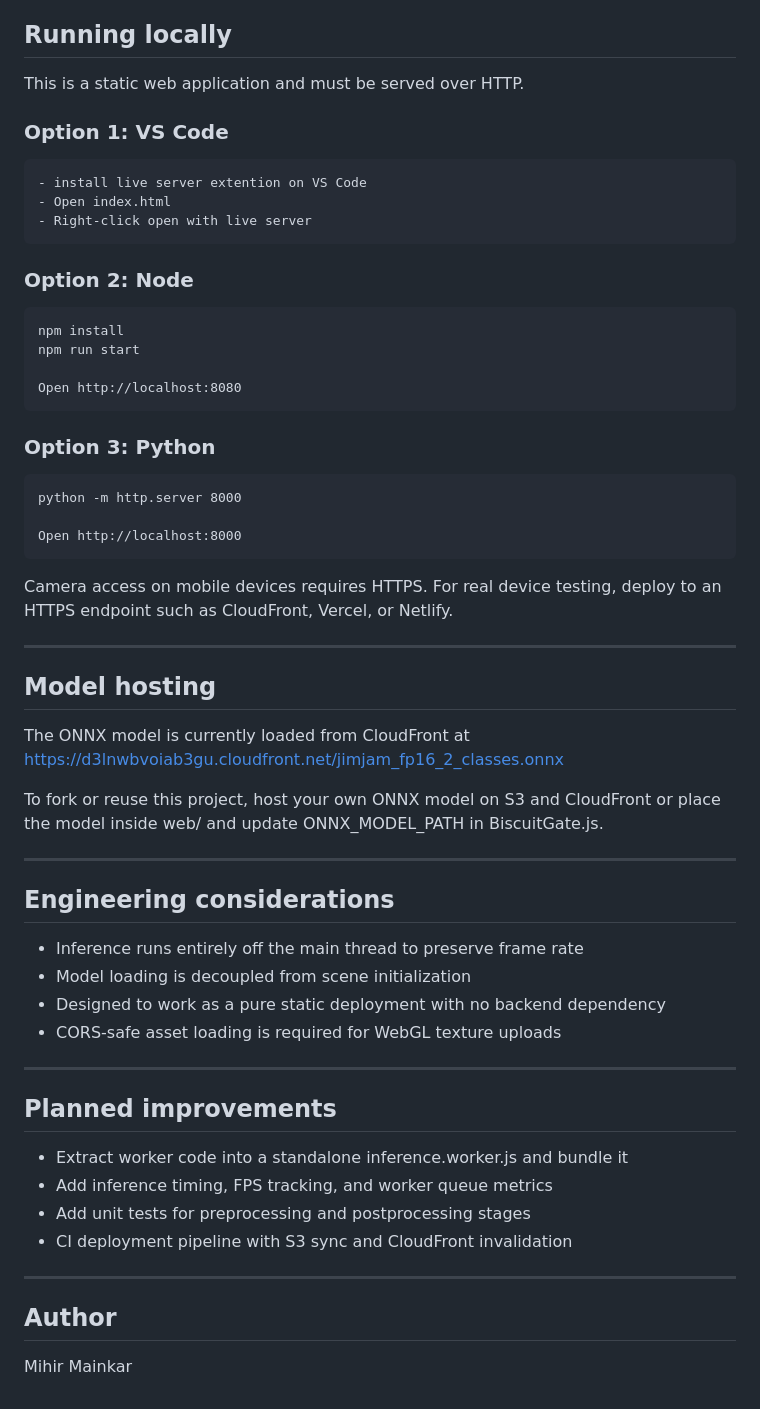
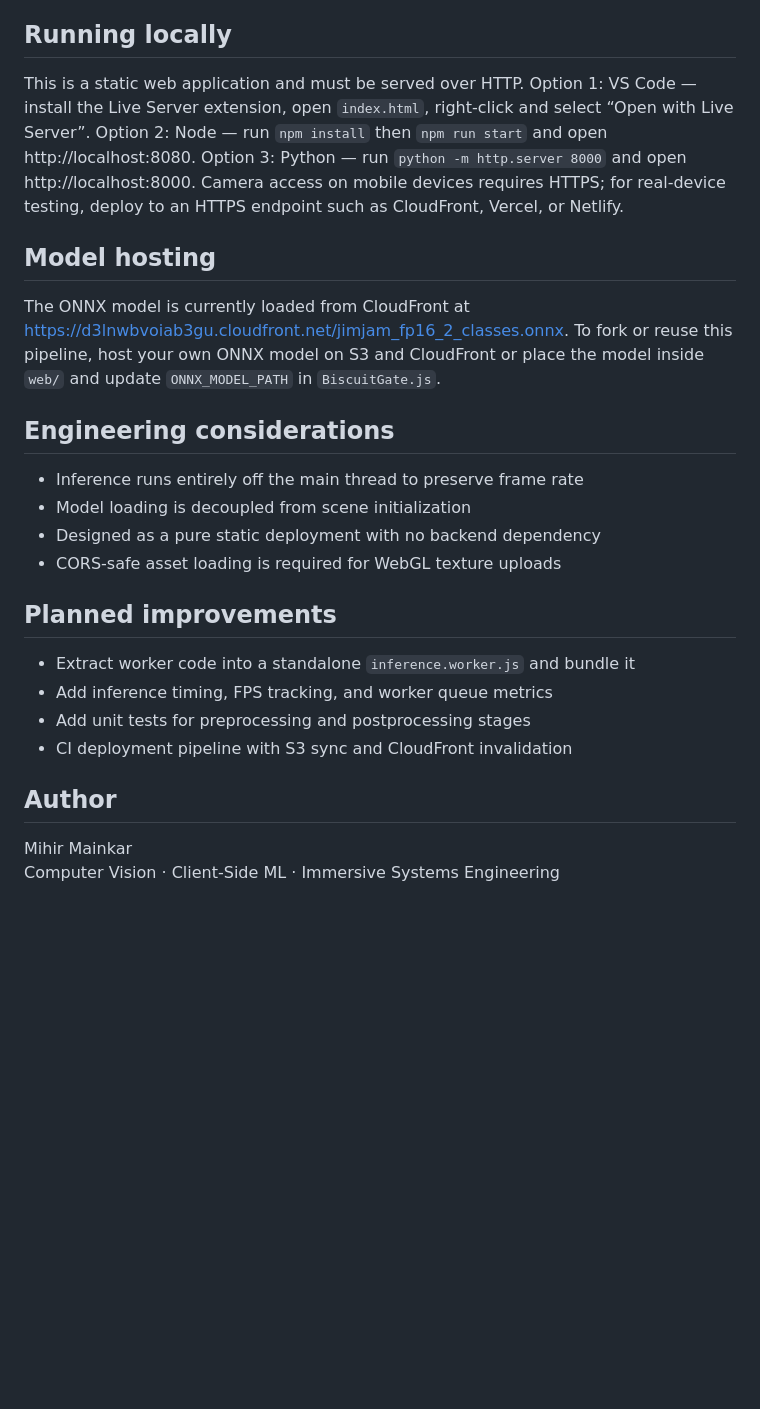
Before and after one commit to mihirm3hub/jimjamxmarvel, a Markdown page: README.md, the part around one of its changes. Rendered like a GitHub page; blank space fills up the shorter version.

````diff
--- a/README.md
+++ b/README.md
@@ -48,53 +36,21 @@ infra/terraform/    # Minimal AWS S3 + CloudFront setup
 ## Running locally
-This is a static web application and must be served over HTTP.
-
-### Option 1: VS Code
-```
-- install live server extention on VS Code
-- Open index.html
-- Right-click open with live server
-```
-
-### Option 2: Node
-```
-npm install
-npm run start
-
-Open http://localhost:8080
-```
-### Option 3: Python
-```
-python -m http.server 8000
-
-Open http://localhost:8000
-```
-Camera access on mobile devices requires HTTPS. For real device testing, deploy to an HTTPS endpoint such as CloudFront, Vercel, or Netlify.
-
----
+This is a static web application and must be served over HTTP. Option 1: VS Code — install the Live Server extension, open `index.html`, right-click and select “Open with Live Server”. Option 2: Node — run `npm install` then `npm run start` and open http://localhost:8080. Option 3: Python — run `python -m http.server 8000` and open http://localhost:8000. Camera access on mobile devices requires HTTPS; for real-device testing, deploy to an HTTPS endpoint such as CloudFront, Vercel, or Netlify.
 
 ## Model hosting
-The ONNX model is currently loaded from CloudFront at
-https://d3lnwbvoiab3gu.cloudfront.net/jimjam_fp16_2_classes.onnx
-
-To fork or reuse this project, host your own ONNX model on S3 and CloudFront or place the model inside web/ and update ONNX_MODEL_PATH in BiscuitGate.js.
-
----
+The ONNX model is currently loaded from CloudFront at https://d3lnwbvoiab3gu.cloudfront.net/jimjam_fp16_2_classes.onnx. To fork or reuse this pipeline, host your own ONNX model on S3 and CloudFront or place the model inside `web/` and update `ONNX_MODEL_PATH` in `BiscuitGate.js`.
 
 ## Engineering considerations
 - Inference runs entirely off the main thread to preserve frame rate
 - Model loading is decoupled from scene initialization
-- Designed to work as a pure static deployment with no backend dependency
+- Designed as a pure static deployment with no backend dependency
 - CORS-safe asset loading is required for WebGL texture uploads
 
----
-
 ## Planned improvements
-- Extract worker code into a standalone inference.worker.js and bundle it
+- Extract worker code into a standalone `inference.worker.js` and bundle it
 - Add inference timing, FPS tracking, and worker queue metrics
 - Add unit tests for preprocessing and postprocessing stages
 - CI deployment pipeline with S3 sync and CloudFront invalidation
 
----
-
 ## Author
 Mihir Mainkar
+Computer Vision · Client-Side ML · Immersive Systems Engineering
````
Also changed, not shown: other parts of README.md (+13 -25 lines).
